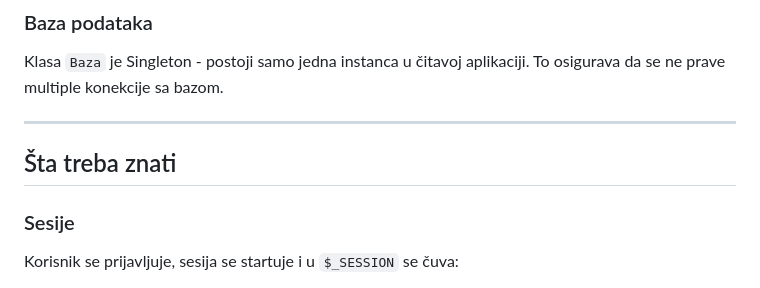
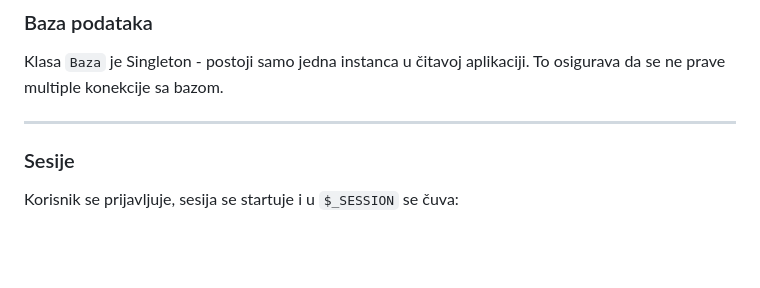
Before and after one commit to Tisic/recepti, a Markdown page: README.md, the part around the change. GitHub-like rendering; blank space fills up the shorter version.

```diff
--- a/README.md
+++ b/README.md
@@ -139,7 +139,6 @@ Klasa `Baza` je Singleton - postoji samo jedna instanca u čitavoj aplikaciji. T
 
 ---
 
-## Šta treba znati
 
 ### Sesije
 
```
